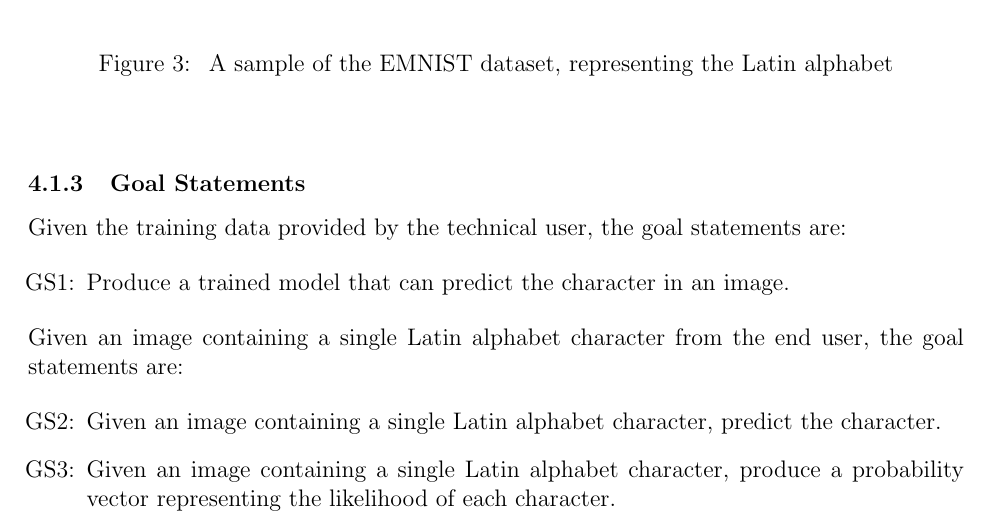
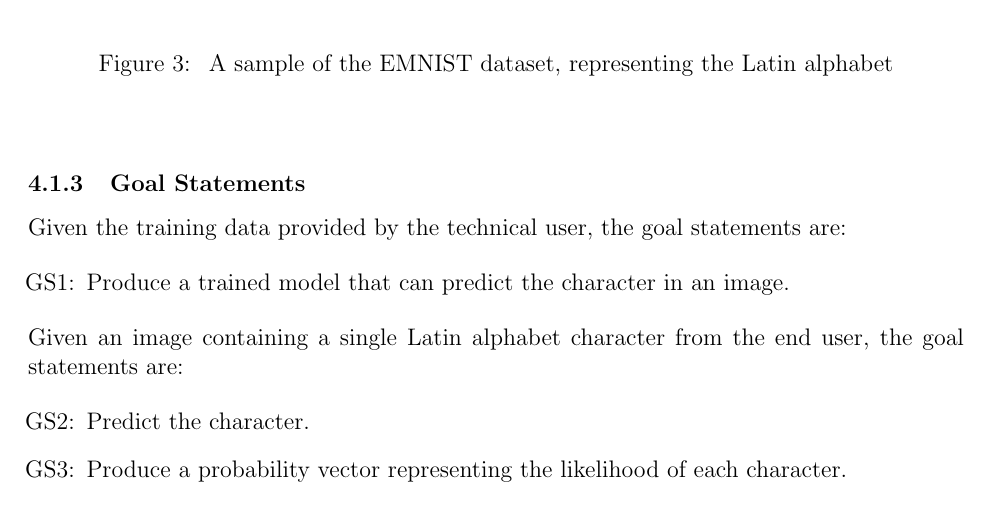
Before and after one commit to ptrandev/OCRacle, a LaTeX document (docs/SRS/SRS.tex): part of page 11 of 30, cut so that both start at the same text. Compiled offline with pdfLaTeX.

Commit message:
removed "Given an image ... character"

```diff
--- a/docs/SRS/SRS.tex
+++ b/docs/SRS/SRS.tex
@@ -693,10 +693,8 @@ end user, the goal statements are:
 
 \begin{itemize}
 
-\item[GS\refstepcounter{goalnum}\thegoalnum \label{G_predict}:] Given an image
-containing a single Latin alphabet character, predict the character.
-\item[GS\refstepcounter{goalnum}\thegoalnum \label{G_probability}:] Given an
-image containing a single Latin alphabet character, produce a probability vector
+\item[GS\refstepcounter{goalnum}\thegoalnum \label{G_predict}:] Predict the character.
+\item[GS\refstepcounter{goalnum}\thegoalnum \label{G_probability}:] Produce a probability vector
 representing the likelihood of each character.
 
 \end{itemize}
```
Also changed, not shown: docs/SRS/SRS.pdf.
